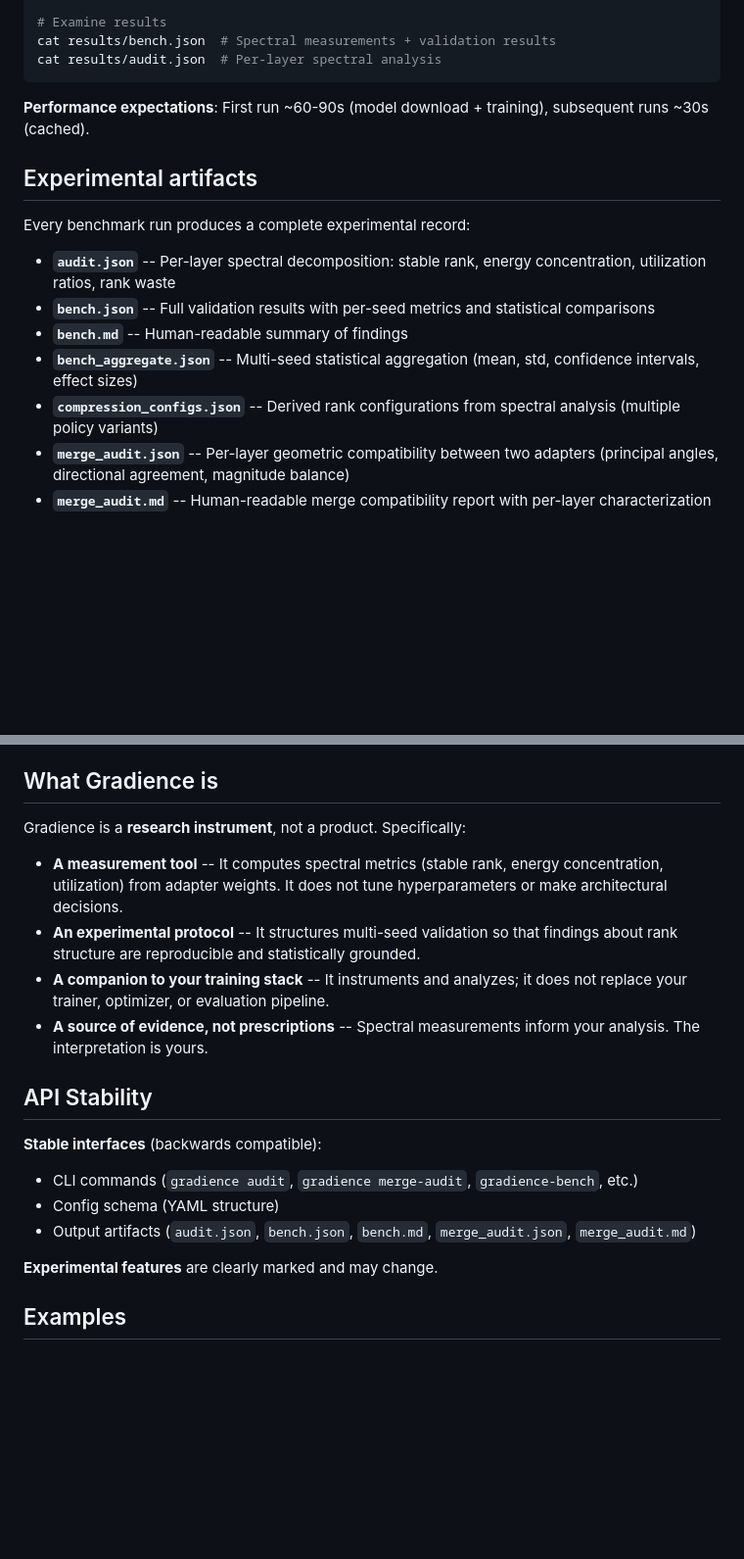
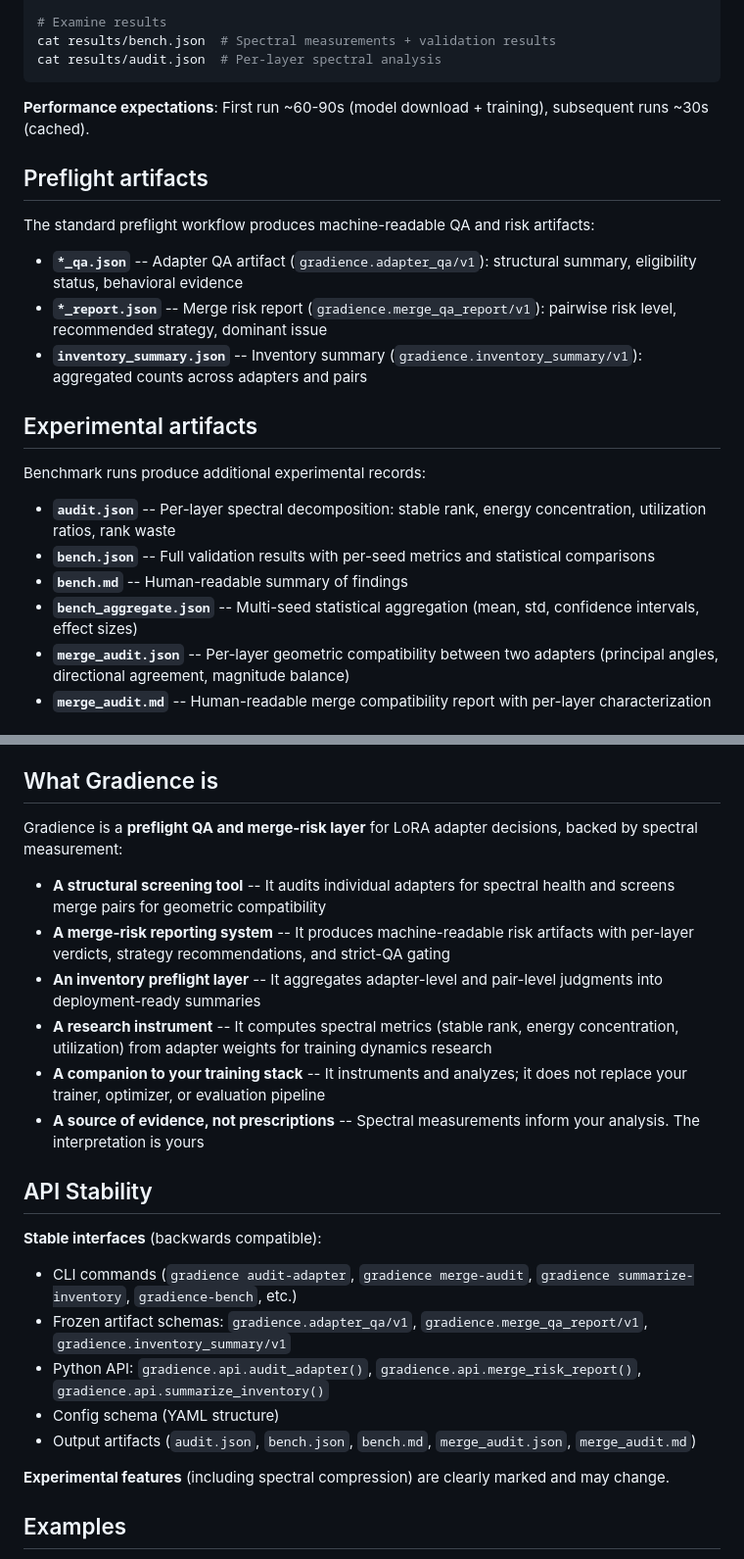
Before and after one commit to johntnanney/gradience, a Markdown page: README.md, 2 parts joined by grey strips. Shown at 98% size. GitHub-like rendering; blank space fills up the shorter version.

```diff
--- a/README.md
+++ b/README.md
@@ -137,15 +139,22 @@ cat results/audit.json  # Per-layer spectral analysis
 
 **Performance expectations**: First run ~60-90s (model download + training), subsequent runs ~30s (cached).
 
+## Preflight artifacts
+
+The standard preflight workflow produces machine-readable QA and risk artifacts:
+
+- **`*_qa.json`** -- Adapter QA artifact (`gradience.adapter_qa/v1`): structural summary, eligibility status, behavioral evidence
+- **`*_report.json`** -- Merge risk report (`gradience.merge_qa_report/v1`): pairwise risk level, recommended strategy, dominant issue
+- **`inventory_summary.json`** -- Inventory summary (`gradience.inventory_summary/v1`): aggregated counts across adapters and pairs
+
 ## Experimental artifacts
 
-Every benchmark run produces a complete experimental record:
+Benchmark runs produce additional experimental records:
 
 - **`audit.json`** -- Per-layer spectral decomposition: stable rank, energy concentration, utilization ratios, rank waste
 - **`bench.json`** -- Full validation results with per-seed metrics and statistical comparisons
 - **`bench.md`** -- Human-readable summary of findings
 - **`bench_aggregate.json`** -- Multi-seed statistical aggregation (mean, std, confidence intervals, effect sizes)
-- **`compression_configs.json`** -- Derived rank configurations from spectral analysis (multiple policy variants)
 - **`merge_audit.json`** -- Per-layer geometric compatibility between two adapters (principal angles, directional agreement, magnitude balance)
 - **`merge_audit.md`** -- Human-readable merge compatibility report with per-layer characterization
 
@@ -328,21 +337,25 @@ Every release is validated with comprehensive CI gates:
 
 ## What Gradience is
 
-Gradience is a **research instrument**, not a product. Specifically:
+Gradience is a **preflight QA and merge-risk layer** for LoRA adapter decisions, backed by spectral measurement:
 
-- **A measurement tool** -- It computes spectral metrics (stable rank, energy concentration, utilization) from adapter weights. It does not tune hyperparameters or make architectural decisions.
-- **An experimental protocol** -- It structures multi-seed validation so that findings about rank structure are reproducible and statistically grounded.
-- **A companion to your training stack** -- It instruments and analyzes; it does not replace your trainer, optimizer, or evaluation pipeline.
-- **A source of evidence, not prescriptions** -- Spectral measurements inform your analysis. The interpretation is yours.
+- **A structural screening tool** -- It audits individual adapters for spectral health and screens merge pairs for geometric compatibility
+- **A merge-risk reporting system** -- It produces machine-readable risk artifacts with per-layer verdicts, strategy recommendations, and strict-QA gating
+- **An inventory preflight layer** -- It aggregates adapter-level and pair-level judgments into deployment-ready summaries
+- **A research instrument** -- It computes spectral metrics (stable rank, energy concentration, utilization) from adapter weights for training dynamics research
+- **A companion to your training stack** -- It instruments and analyzes; it does not replace your trainer, optimizer, or evaluation pipeline
+- **A source of evidence, not prescriptions** -- Spectral measurements inform your analysis. The interpretation is yours
 
 ## API Stability
 
 **Stable interfaces** (backwards compatible):
-- CLI commands (`gradience audit`, `gradience merge-audit`, `gradience-bench`, etc.)
+- CLI commands (`gradience audit-adapter`, `gradience merge-audit`, `gradience summarize-inventory`, `gradience-bench`, etc.)
+- Frozen artifact schemas: `gradience.adapter_qa/v1`, `gradience.merge_qa_report/v1`, `gradience.inventory_summary/v1`
+- Python API: `gradience.api.audit_adapter()`, `gradience.api.merge_risk_report()`, `gradience.api.summarize_inventory()`
 - Config schema (YAML structure)
 - Output artifacts (`audit.json`, `bench.json`, `bench.md`, `merge_audit.json`, `merge_audit.md`)
 
-**Experimental features** are clearly marked and may change.
+**Experimental features** (including spectral compression) are clearly marked and may change.
 
 ## Examples
 
```
Also changed, not shown: other parts of README.md (+36 -34 lines), docs/study17-compression-conclusion.md (added, +121 -0 lines).
